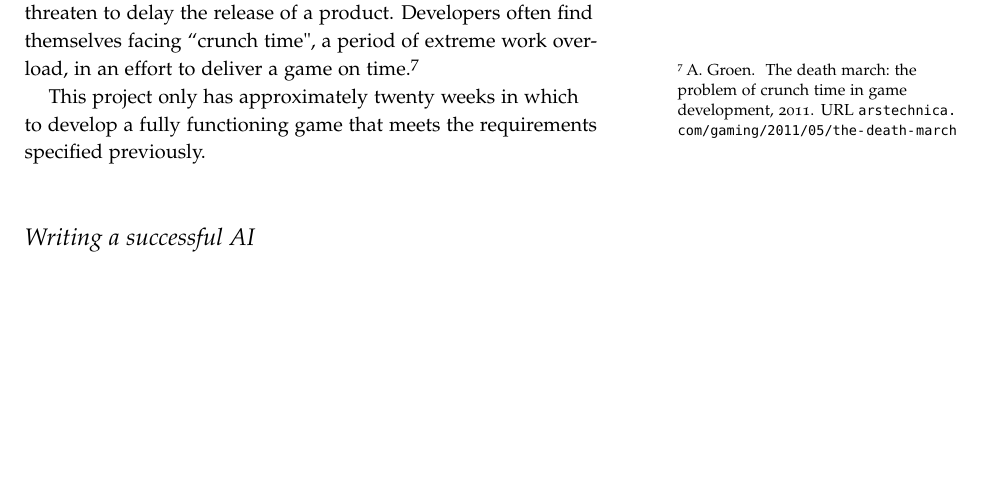
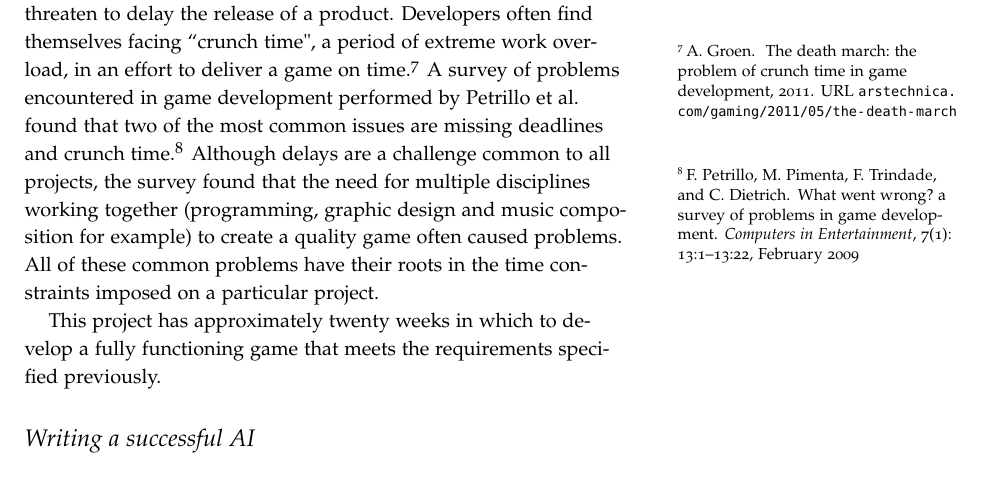
Before and after one commit to laithalissa/Serenity-report, a LaTeX thesis (Group Report/CS407 Group Report.tex, which reads Group Report/chapter/pid/forseeable_challenges.tex): part of page 27 of 59, cut so that both start at the same text, the shorter picture padded with empty space. Compiled offline with pdfLaTeX.

Commit message:
Expanding on some challenge

```diff
--- a/Group Report/chapter/pid/forseeable_challenges.tex
+++ b/Group Report/chapter/pid/forseeable_challenges.tex
@@ -5,14 +5,19 @@
 
 \newthought{Some kind} of introductory paragraph.
 
-
 \section{Time constraints}
 
 Game development projects are famous for scheduling issues that threaten to delay the
 release of a product. Developers often find themselves facing ``crunch time", a period
-of extreme work overload, in an effort to deliver a game on time.\cite{groen2011}
+of extreme work overload, in an effort to deliver a game on time.\cite[-1em]{groen2011}
+A survey of problems encountered in game development performed by Petrillo et al. found
+that two of the most common issues are missing deadlines and crunch time.\cite[1em]{petrillo2009}
+Although delays are a challenge common to all projects, the survey found that the need for
+multiple disciplines working together (programming, graphic design and music composition for example)
+to create a quality game often caused problems. All of these common problems have
+their roots in the time constraints imposed on a particular project.
 
-This project only has approximately twenty weeks in which to develop a fully functioning
+This project has approximately twenty weeks in which to develop a fully functioning
 game that meets the requirements specified previously.
 
 \section{Writing a successful AI}
```
Also changed, not shown: Group Report/references.bib (+14 -0 lines).
